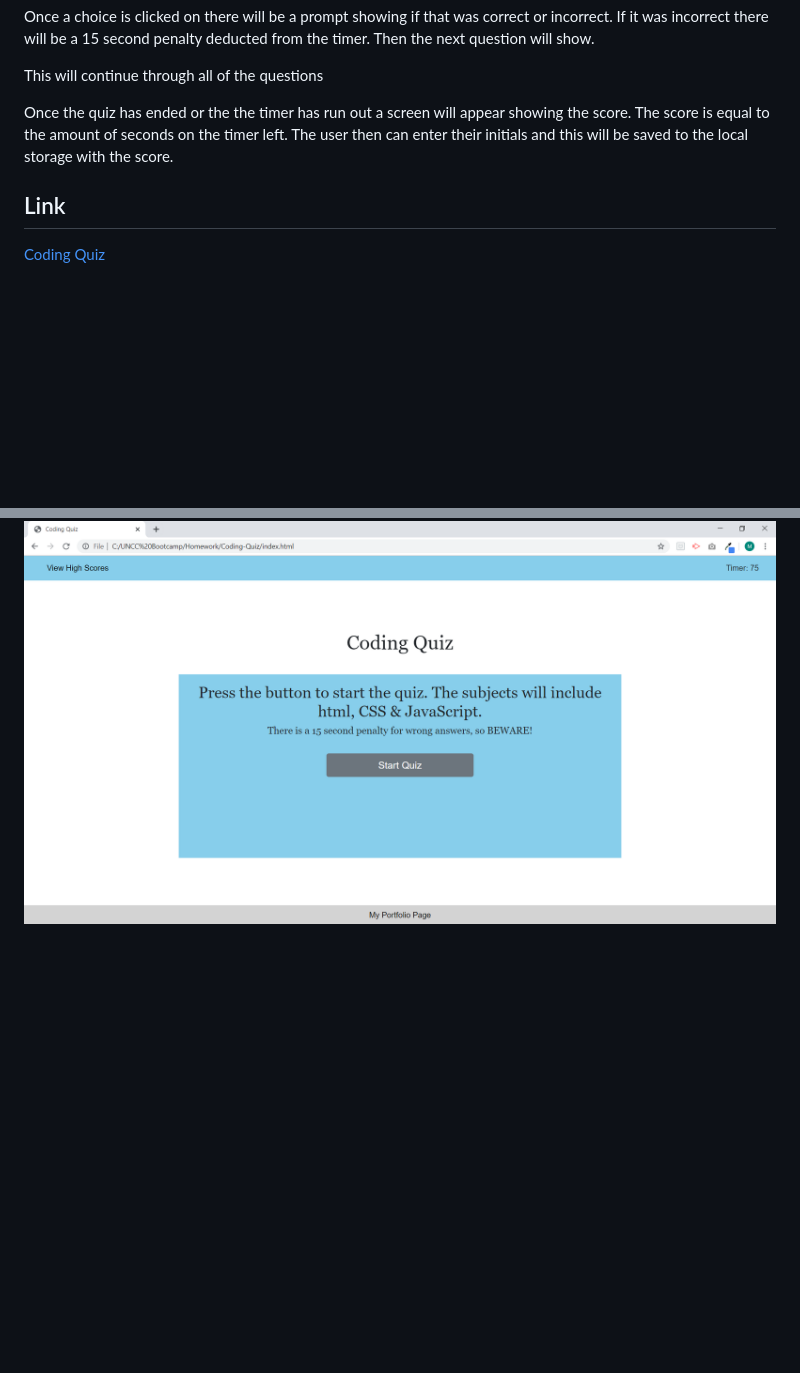
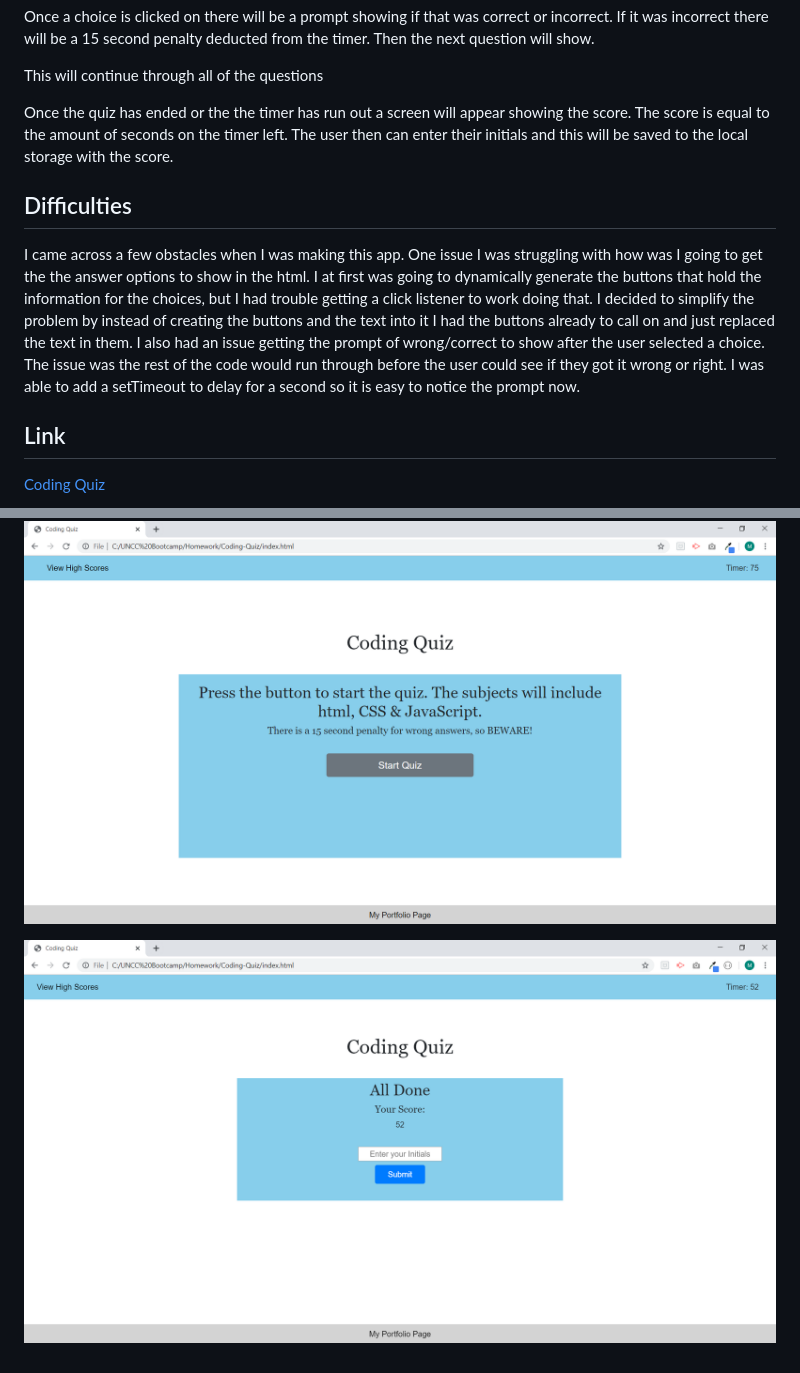
Before and after one commit to mrtrpak/Coding-Quiz, a Markdown page: README.md, 2 parts joined by grey strips. Rendered like a GitHub page; pictures changed too: photos/scorescreen.png (added); blank space fills up the shorter version.

Commit message:
updated readme to include difficulties and added extra photo for readme

```diff
--- a/README.md
+++ b/README.md
@@ -14,6 +14,10 @@ This will continue through all of the questions
 
 Once the quiz has ended or the the timer has run out a screen will appear showing the score. The score is equal to the amount of seconds on the timer left. The user then can enter their initials and this will be saved to the local storage with the score.
 
+## Difficulties
+
+I came across a few obstacles when I was making this app. One issue I was struggling with how was I going to get the the answer options to show in the html. I at first was going to dynamically generate the buttons that hold the information for the choices, but I had trouble getting a click listener to work doing that. I decided to simplify the problem by instead of creating the buttons and the text into it I had the buttons already to call on and just replaced the text in them. I also had an issue getting the prompt of wrong/correct to show after the user selected a choice. The issue was the rest of the code would run through before the user could see if they got it wrong or right. I was able to add a setTimeout to delay for a second so it is easy to notice the prompt now.
+
 ## Link
 
 [Coding Quiz](https://mrtrpak.github.io/Coding-Quiz/)
@@ -21,3 +25,5 @@ Once the quiz has ended or the the timer has run out a screen will appear showin
 ## Photos
 
 ![website photo](/photos/homepage.png)
+
+![score screen photo](/photos/scorescreen.png)
```
